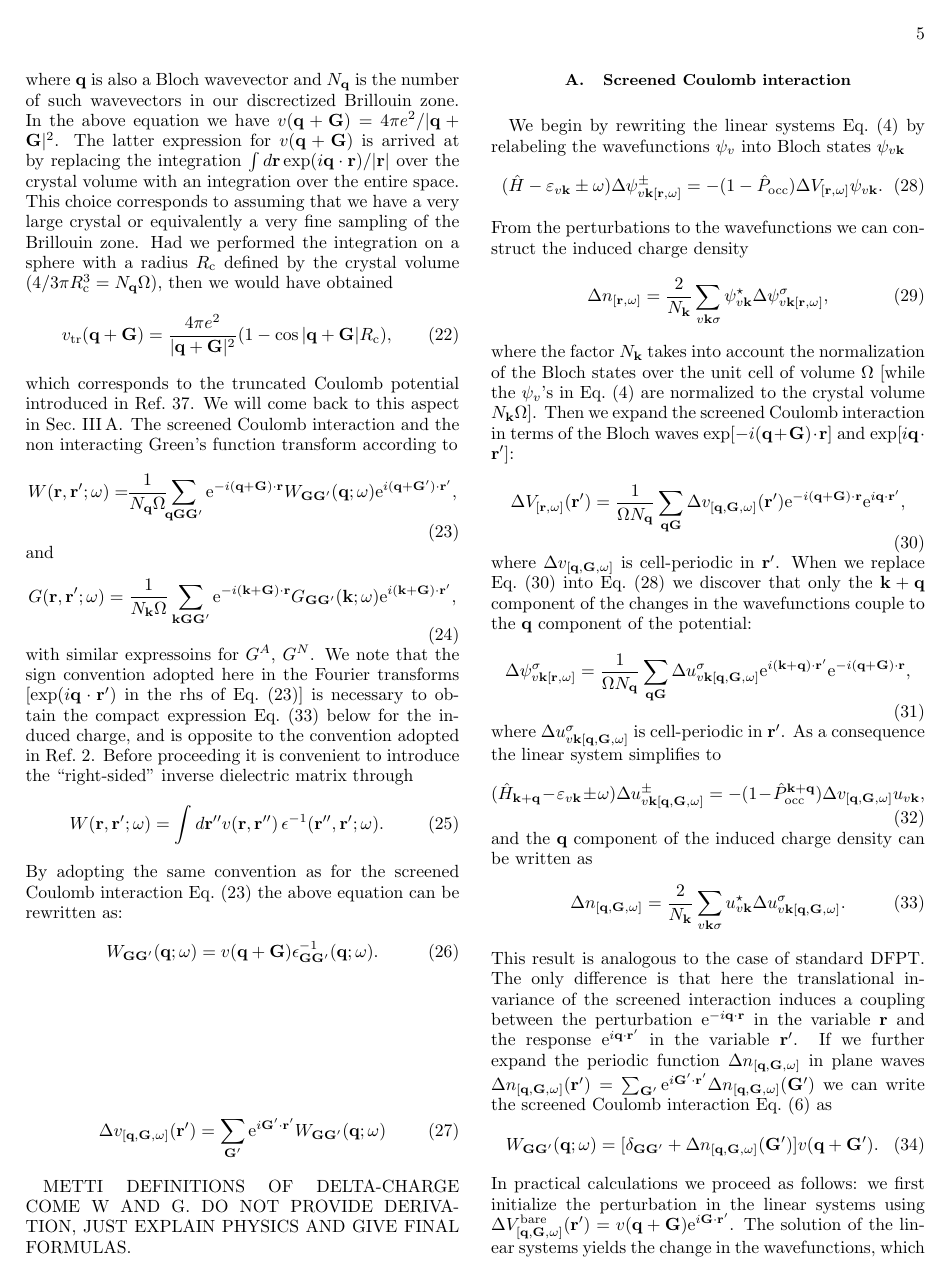
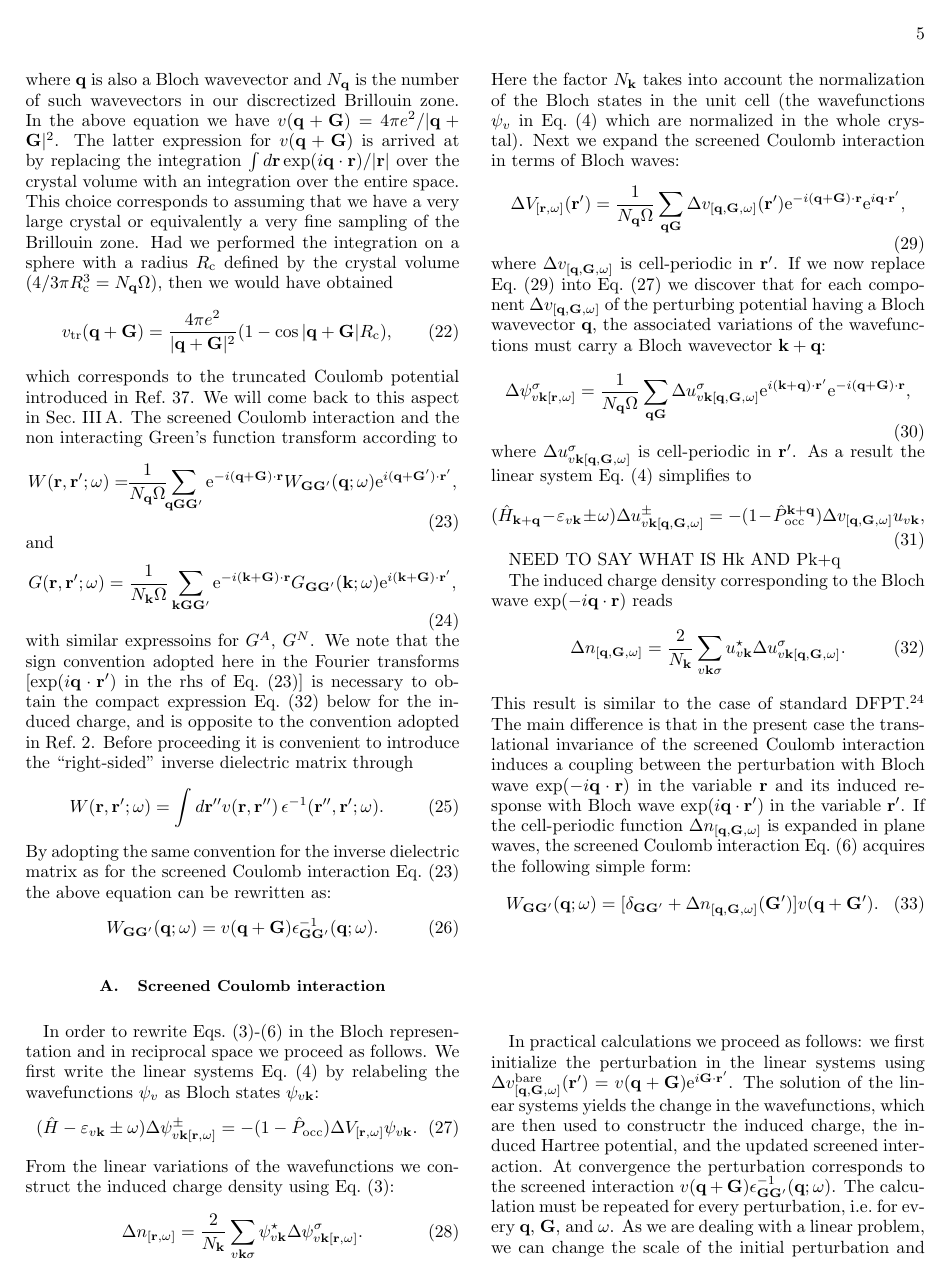
Before and after one commit to QEF/SternheimerGW, a LaTeX paper (Doc/paper/gwhs.tex): page 5 of 11. Compiled offline with pdfLaTeX.

Commit message:
paper again
git-svn-id: https://rothery3.materials.ox.ac.uk/svn/sgw/trunk@197 21dd5d8e-1f79-4369-87ad-170e0d29e828

```diff
--- a/Doc/paper/gwhs.tex
+++ b/Doc/paper/gwhs.tex
@@ -518,19 +518,17 @@ through
   \begin{equation}
   W(\r,\rp;\w) = \int d\rpp v(\r,\rpp) \, \epsilon^{-1}(\rpp,\rp;\w).
   \end{equation}
-By adopting the same convention as for the screened Coulomb interaction Eq.\ (\ref{eq.w.bloch})
+By adopting the same convention for the inverse dielectric matrix
+as for the screened Coulomb interaction Eq.\ (\ref{eq.w.bloch})
 the above equation can be rewritten as:
   \begin{equation}\label{eq.Wg}
   W_{\G\Gp}(\q;\w) = v(\q+\G)  \epsilon^{-1}_{\G\Gp}(\q;\w).
   \end{equation}
 
-\vspace{2cm}
-  \begin{equation}\label{eq.dv.bloch}
-  \Delta v_{[\q,\G,\w]}(\rp) = \sum_\Gp {\rm e}^{i\Gp\cdot\rp} W_{\G\Gp}(\q;\w)
-  \end{equation}
-
-METTI DEFINITIONS OF DELTA-CHARGE COME W AND G. DO NOT PROVIDE DERIVATION,
-JUST EXPLAIN PHYSICS AND GIVE FINAL FORMULAS.
+%\vspace{2cm}
+%  \begin{equation}\label{eq.dv.bloch}
+%  \Delta v_{[\q,\G,\w]}(\rp) = \sum_\Gp {\rm e}^{i\Gp\cdot\rp} W_{\G\Gp}(\q;\w)
+%  \end{equation}
 
 %
 % only for coding purposes
@@ -543,63 +541,77 @@ JUST EXPLAIN PHYSICS AND GIVE FINAL FORMULAS.
 
 \subsection{Screened Coulomb interaction}\label{sec.coulomb.g}
 
-We begin by rewriting
-the linear systems Eq.\ (\ref{eq.linsys.1})
-by relabeling the wavefunctions $\psi_v$ into Bloch states
-$\psi_{v\k}$
+In order to rewrite Eqs.\ (\ref{eq.deltan})-(\ref{eq.w.dfpt}) in
+the Bloch representation and in reciprocal space we proceed as follows.
+We first write the linear systems Eq.\ (\ref{eq.linsys.1})
+by relabeling the wavefunctions $\psi_v$ as Bloch states $\psi_{v\k}$:
   \begin{equation}\label{eq.linsys.3}
   (\H-\E_{v\k}\pm\w) \Delta \psi^\pm_{v\k[\r,\w]}  = -(1-\P)  \Delta V_{[\r,\w]} \psi_{v\k}.
   \end{equation}
-From the perturbations to the wavefunctions we can construct the
-induced charge density
+From the linear variations of the wavefunctions we construct the
+induced charge density using Eq.\ (\ref{eq.deltan}):
   \begin{equation}\label{eq.ch}
-  \Delta n_{[\r,\w]} = \frac{2}{N_\k}\sum_{v\k\s} \psi_{v\k}^\star  \Delta \psi^\s_{v\k[\r,\w]},
+  \Delta n_{[\r,\w]} = \frac{2}{N_\k}\sum_{v\k\s} \psi_{v\k}^\star  \Delta \psi^\s_{v\k[\r,\w]}.
   \end{equation}
-where the factor $N_\k$ takes into account the normalization of
-the Bloch states over the unit cell of volume $\Omega$
-[while the $\psi_v$'s in Eq.\ (\ref{eq.linsys.1}) are normalized to the crystal volume
-$N_\k \Omega$].
+Here the factor $N_\k$ takes into account the normalization of
+the Bloch states in the unit cell (the
+wavefunctions $\psi_v$ in Eq.\ (\ref{eq.linsys.1}) which are normalized
+in the whole crystal).
 %Note: all the integrals are performed over the volume of the crystal.
 %The transformation of the variations are $\Delta \psi^\s_{v\k[\r,-\w^\star]}=\Delta \psi^{-\s\star}_{v,-\k[\r,\w]}$.
-Then we expand the screened Coulomb interaction in terms
-of the Bloch waves ${\rm exp}[-i(\q+\G)\cdot\r]$ and ${\rm exp}[i\q\cdot\rp]$:
+Next we expand the screened Coulomb interaction in terms
+of Bloch waves:
   \begin{equation}\label{eq.dv.bloch}
-  \Delta V_{[\r,\w]} (\rp) = \frac{1}{\Omega N_\q}  \sum_{\q\G} \Delta v_{[\q,\G,\w]}(\rp)
+  \Delta V_{[\r,\w]} (\rp) = \frac{1}{N_\q\Omega}  \sum_{\q\G} \Delta v_{[\q,\G,\w]}(\rp)
    {\rm e}^{-i(\q+\G)\cdot\r} {\rm e}^{i\q\cdot\rp},
   \end{equation}
 where $\Delta v_{[\q,\G,\w]}$ is cell-periodic in $\rp$.
-When we replace Eq.\ (\ref{eq.dv.bloch}) into Eq.\ (\ref{eq.linsys.3})
-we discover that only the $\k+\q$ component of the changes in the wavefunctions
-couple to the $\q$ component of the potential:
+If we now replace Eq.\ (\ref{eq.dv.bloch}) into Eq.\ (\ref{eq.linsys.3})
+we discover that for each component $\Delta v_{[\q,\G,\w]}$ of the
+perturbing potential having a Bloch wavevector $\q$,
+the associated variations of the wavefunctions must carry
+a Bloch wavevector $\k+\q$:
   \begin{equation}
-  \Delta \psi^\sigma_{v\k[\r,\w]} = \frac{1}{\Omega N_\q} \sum_{\q\G} \Delta u^\sigma_{v\k[\q,\G,\w]}
+  \Delta \psi^\sigma_{v\k[\r,\w]} = \frac{1}{N_\q\Omega} \sum_{\q\G} \Delta u^\sigma_{v\k[\q,\G,\w]}
   {\rm e}^{i(\k+\q)\cdot\rp} {\rm e}^{-i(\q+\G)\cdot\r},
   \end{equation}
 where $\Delta u^\sigma_{v\k[\q,\G,\w]}$ is cell-periodic in $\rp$.
-As a consequence the linear system simplifies to
+As a result the linear system Eq.\ (\ref{eq.linsys.1}) simplifies to
   \begin{equation}\label{eq.linsys.4}
   (\H_{\k+\q}-\E_{v\k}\pm\w) \Delta u^\pm_{v\k[\q,\G,\w]}  = -(1-\P^{\k+\q}) \Delta v_{[\q,\G,\w]} u_{v\k},
   \end{equation}
-and the $\q$ component of the induced charge density can be written as
+
+NEED TO SAY WHAT IS Hk AND Pk+q
+
+The induced charge density corresponding to the Bloch wave ${\rm exp}(-i\q\cdot\r)$
+reads
   \begin{equation} \label{eq.deltan.bloch}
   \Delta n_{[\q,\G,\w]} = \frac{2}{N_\k}\sum_{v\k\s} u_{v\k}^\star  \Delta u^\s_{v\k[\q,\G,\w]}.
   \end{equation}
-This result is analogous to the case of standard DFPT. The only difference is that
-here the translational invariance of the screened interaction induces a coupling
-between the perturbation ${\rm e}^{-i\q\cdot\r}$ in the variable $\r$ and the response
-${\rm e}^{i\q\cdot\rp}$ in the variable $\rp$.
-If we further expand the periodic function $\Delta n_{[\q,\G,\w]}$ in plane
-waves $\Delta n_{[\q,\G,\w]}(\rp)=\sum_\Gp {\rm e}^{i\Gp\cdot\rp} \Delta n_{[\q,\G,\w]}(\Gp)$
-we can write the screened Coulomb interaction Eq.\ (\ref{eq.w.dfpt}) as
+This result is similar to the case of standard DFPT.\cite{baroni.rmp}
+The main difference is that in the present case the translational invariance
+of the screened Coulomb interaction induces a coupling between the perturbation
+with Bloch wave ${\rm exp}(-i\q\cdot\r)$ in the variable $\r$ and its induced
+response with Bloch wave ${\rm exp}(i\q\cdot\rp)$ in the variable $\rp$.
+%
+If the cell-periodic function $\Delta n_{[\q,\G,\w]}$ is expanded in plane waves,
+%$\Delta n_{[\q,\G,\w]}(\rp)=\sum_\Gp {\rm e}^{i\Gp\cdot\rp} \Delta n_{[\q,\G,\w]}(\Gp)$
+the screened Coulomb interaction Eq.\ (\ref{eq.w.dfpt}) acquires the following simple
+form:
   \begin{equation}
   W_{\G\Gp}(\q;\w) = [\delta_{\G\Gp} + \Delta n_{[\q,\G,\w]}(\Gp) ]v(\q+\Gp).
   \end{equation}
+
+\vspace{2cm}
+
 In practical calculations we proceed as follows: we first initialize the perturbation
-in the linear systems using $\Delta V^{\rm bare}_{[\q,\G,\w]}(\rp) = v(\q+\G) {\rm e}^{i\G\cdot\rp}$.
+in the linear systems using $\Delta v^{\rm bare}_{[\q,\G,\w]}(\rp) = v(\q+\G) {\rm e}^{i\G\cdot\rp}$.
 The solution of the linear systems yields the change in the wavefunctions,
 which are then used to constructr the induced charge, the induced Hartree potential,
 and the updated screened interaction. At convergence the perturbation corresponds to
 the screened interaction $v(\q+\G) \epsilon^{-1}_{\G\Gp}(\q;\w)$.
+The calculation must be repeated for every perturbation, i.e.\ for every
+$\q$, $\G$, and $\w$.
 %
 As we are dealing with a linear problem, we can change the scale of the initial
 perturbation and start from a bare perturbation given by ${\rm e}^{i\G\cdot\rp}$,
```
Also changed, not shown: Doc/paper/gwhs.tex (2 more changed lines).
